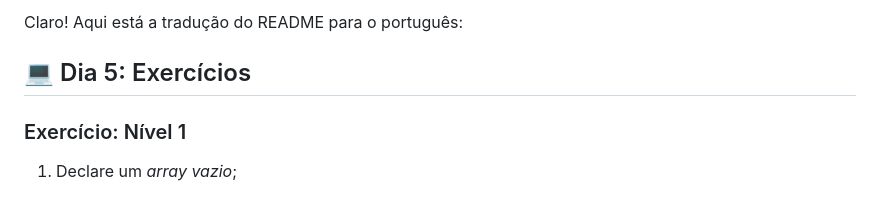
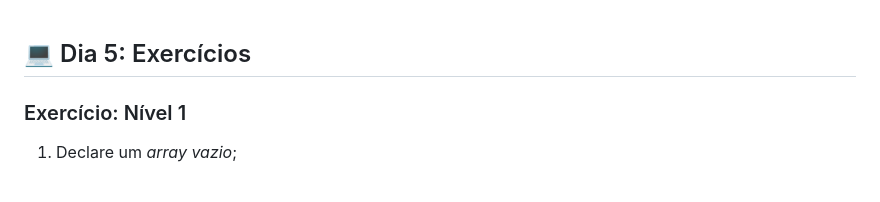
Before and after one commit to GabsDonato/Desafio30diasJavascript, a Markdown page: Dia 5/README.md, the part around the change. Rendered like a GitHub page.

```diff
--- a/Dia 5/README.md
+++ b/Dia 5/README.md
@@ -1,4 +1,4 @@
-Claro! Aqui está a tradução do README para o português:
+
 
 ## 💻 Dia 5: Exercícios
 
```
